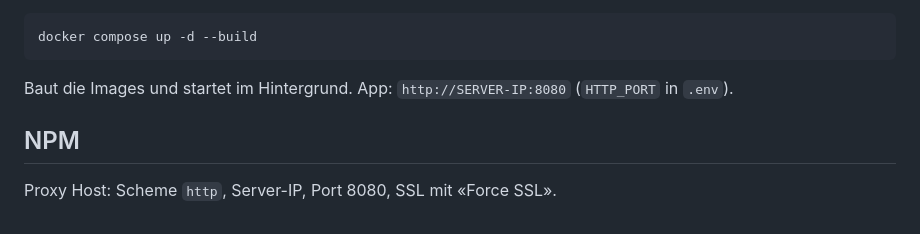
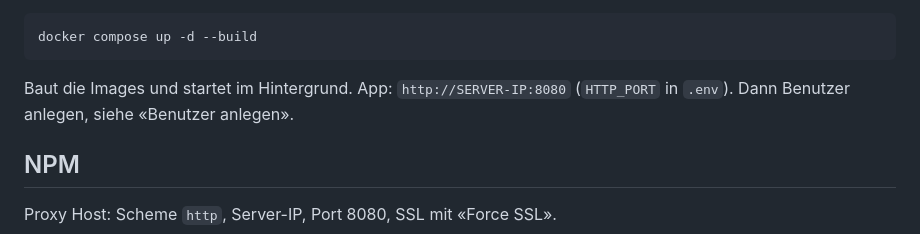
Before and after one commit to Deimen24/rezepte-app, a Markdown page: README.md, the part around the change. GitHub-like rendering.

Commit message:
README: point from first start to user creation
Co-Authored-By: Claude Fable 5.1 <noreply@anthropic.com>
Claude-Session: https://claude.ai/code/session_016zugzJ57tBTszkMcox6aUq

````diff
--- a/README.md
+++ b/README.md
@@ -59,7 +59,8 @@ docker compose up -d --build
 ```
 
 Baut die Images und startet im Hintergrund. App: `http://SERVER-IP:8080`
-(`HTTP_PORT` in `.env`).
+(`HTTP_PORT` in `.env`). Dann Benutzer anlegen, siehe «Benutzer
+anlegen».
 
 ## NPM
 
````
